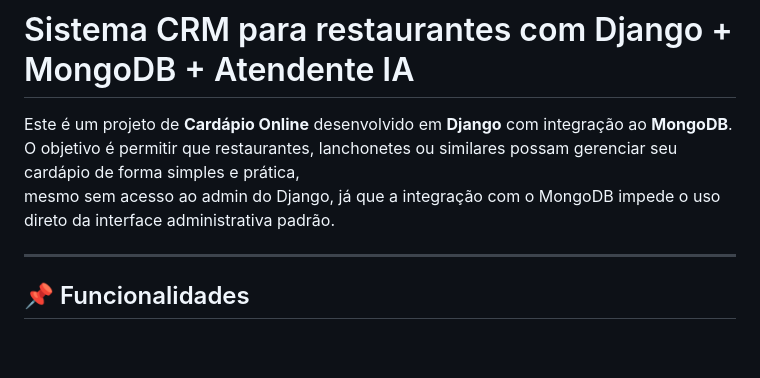
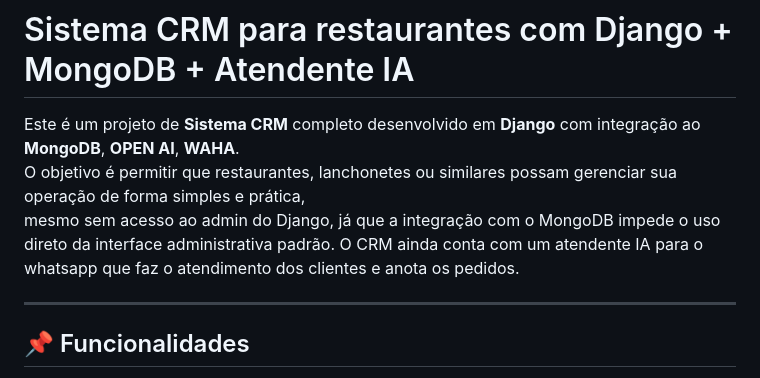
Before and after one commit to Vipires19/menu_online, a Markdown page: README.md, the part around the change. Drawn GitHub-style; blank space fills up the shorter version.

```diff
--- a/README.md
+++ b/README.md
@@ -1,8 +1,9 @@
 # Sistema CRM para restaurantes com Django + MongoDB + Atendente IA
 
-Este é um projeto de **Cardápio Online** desenvolvido em **Django** com integração ao **MongoDB**.
-O objetivo é permitir que restaurantes, lanchonetes ou similares possam gerenciar seu cardápio de forma simples e prática,
+Este é um projeto de **Sistema CRM** completo desenvolvido em **Django** com integração ao **MongoDB**, **OPEN AI**, **WAHA**.
+O objetivo é permitir que restaurantes, lanchonetes ou similares possam gerenciar sua operação de forma simples e prática,
 mesmo sem acesso ao admin do Django, já que a integração com o MongoDB impede o uso direto da interface administrativa padrão.
+O CRM ainda conta com um atendente IA para o whatsapp que faz o atendimento dos clientes e anota os pedidos.
 
 ---
 
```
